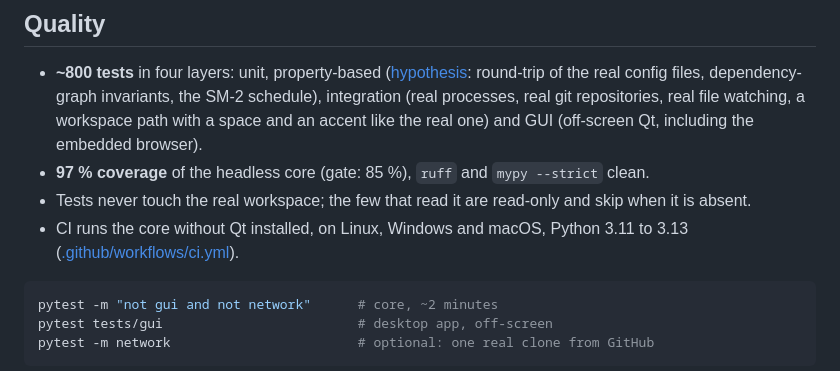
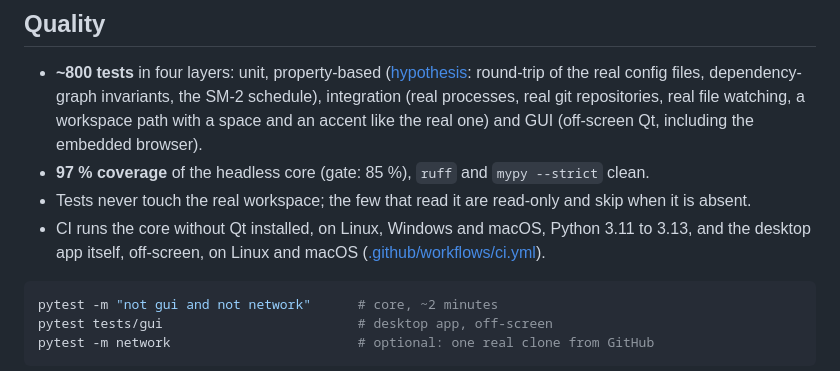
Before and after one commit to mariatejedorg/quant-workbench, a Markdown page: README.md, the part around the change. GitHub-like rendering.

````diff
--- a/README.md
+++ b/README.md
@@ -122,7 +122,8 @@ See [docs/architecture.md](docs/architecture.md) for the run life cycle, batches
   (off-screen Qt, including the embedded browser).
 - **97 % coverage** of the headless core (gate: 85 %), `ruff` and `mypy --strict` clean.
 - Tests never touch the real workspace; the few that read it are read-only and skip when it is absent.
-- CI runs the core without Qt installed, on Linux, Windows and macOS, Python 3.11 to 3.13
+- CI runs the core without Qt installed, on Linux, Windows and macOS, Python 3.11 to 3.13, and the
+  desktop app itself, off-screen, on Linux and macOS
   ([.github/workflows/ci.yml](.github/workflows/ci.yml)).
 
 ```bash
````
Also changed, not shown: CHANGELOG.md (+4 -1 lines).
